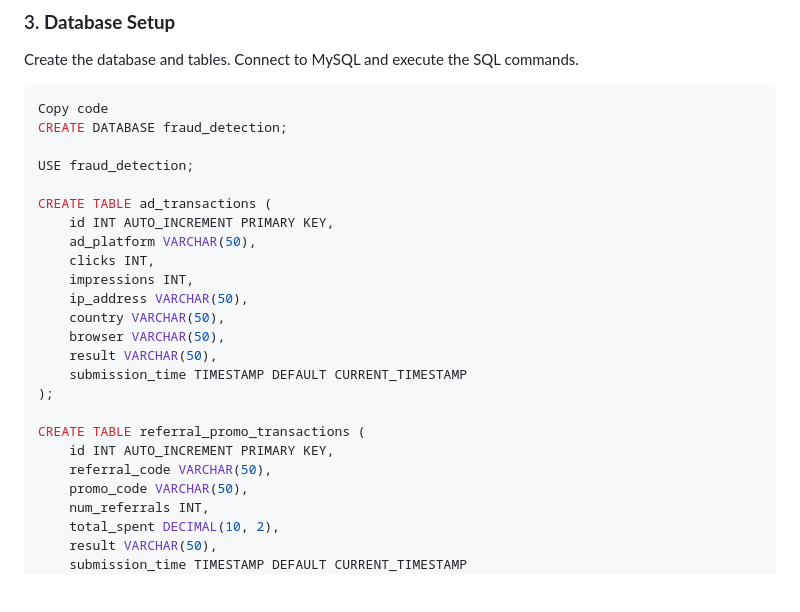
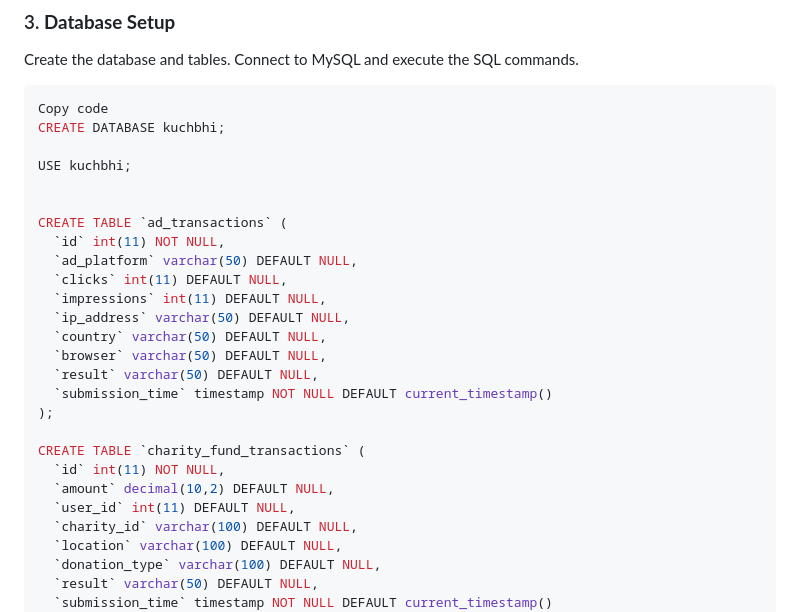
Before and after one commit to ddevguru/Gaurdian-of-The-Internet, a Markdown page: README.md, the part around one of its changes. Drawn GitHub-style; blank space fills up the shorter version.

````diff
--- a/README.md
+++ b/README.md
@@ -53,28 +67,30 @@ Create the database and tables. Connect to MySQL and execute the SQL commands.
 
 ```sql
 Copy code
-CREATE DATABASE fraud_detection;
+CREATE DATABASE kuchbhi;
 
-USE fraud_detection;
+USE kuchbhi;
 
-CREATE TABLE ad_transactions (
-    id INT AUTO_INCREMENT PRIMARY KEY,
-    ad_platform VARCHAR(50),
-    clicks INT,
-    impressions INT,
-    ip_address VARCHAR(50),
-    country VARCHAR(50),
-    browser VARCHAR(50),
-    result VARCHAR(50),
-    submission_time TIMESTAMP DEFAULT CURRENT_TIMESTAMP
+
+CREATE TABLE `ad_transactions` (
+  `id` int(11) NOT NULL,
+  `ad_platform` varchar(50) DEFAULT NULL,
+  `clicks` int(11) DEFAULT NULL,
+  `impressions` int(11) DEFAULT NULL,
+  `ip_address` varchar(50) DEFAULT NULL,
+  `country` varchar(50) DEFAULT NULL,
+  `browser` varchar(50) DEFAULT NULL,
+  `result` varchar(50) DEFAULT NULL,
+  `submission_time` timestamp NOT NULL DEFAULT current_timestamp()
 );
 
-CREATE TABLE referral_promo_transactions (
-    id INT AUTO_INCREMENT PRIMARY KEY,
-    referral_code VARCHAR(50),
-    promo_code VARCHAR(50),
-    num_referrals INT,
-    total_spent DECIMAL(10, 2),
-    result VARCHAR(50),
-    submission_time TIMESTAMP DEFAULT CURRENT_TIMESTAMP
+CREATE TABLE `charity_fund_transactions` (
+  `id` int(11) NOT NULL,
+  `amount` decimal(10,2) DEFAULT NULL,
+  `user_id` int(11) DEFAULT NULL,
+  `charity_id` varchar(100) DEFAULT NULL,
+  `location` varchar(100) DEFAULT NULL,
+  `donation_type` varchar(100) DEFAULT NULL,
+  `result` varchar(50) DEFAULT NULL,
+  `submission_time` timestamp NOT NULL DEFAULT current_timestamp()
 );
````
Also changed, not shown: other parts of README.md (+90 -0 lines).
